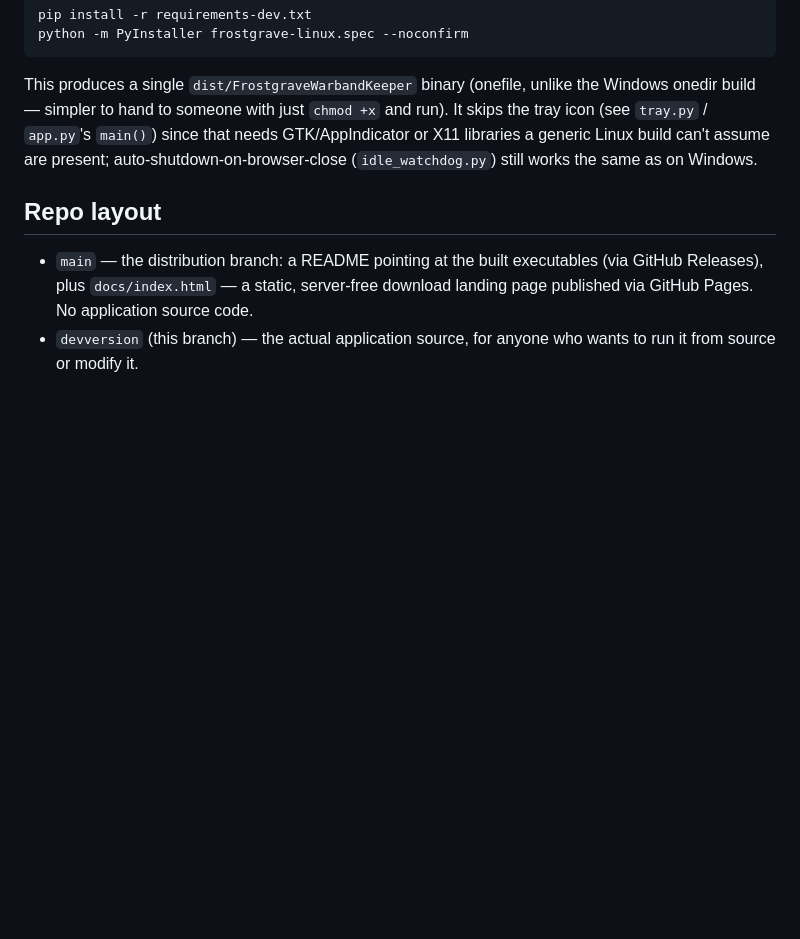
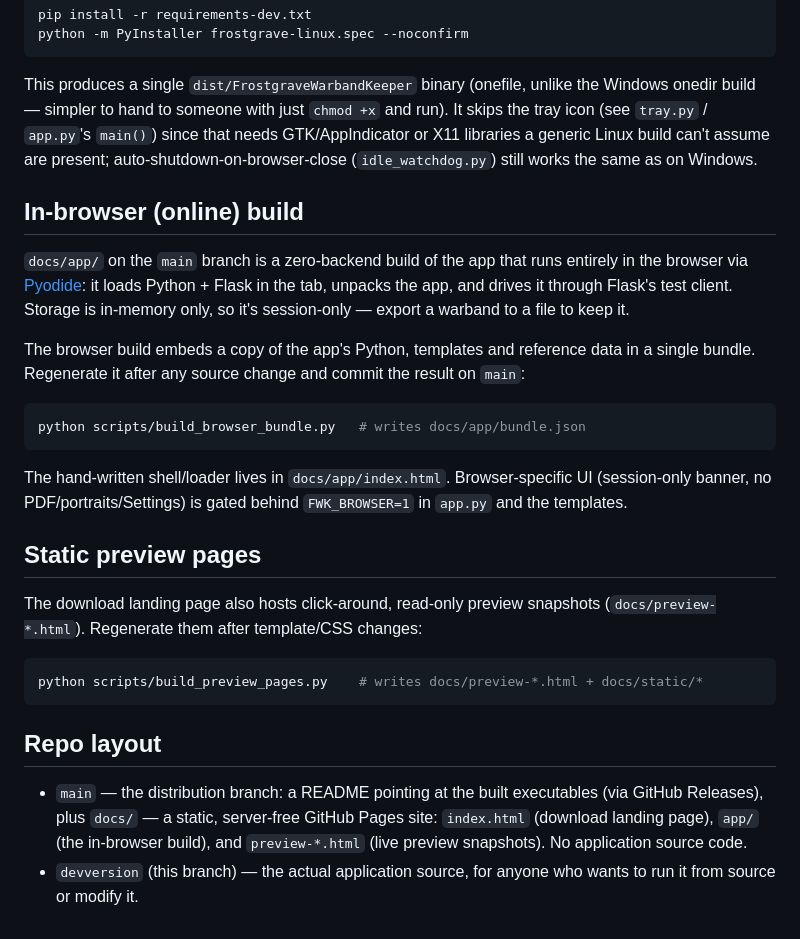
Before and after one commit to TheRealDeltrex/FrostgraveWarbandKeeper, a Markdown page: README.md, the part around one of its changes. GitHub-like rendering; blank space fills up the shorter version.

Commit message:
Update devversion README: online build, supplements, source toggles
Co-Authored-By: Claude Opus 4.8 <noreply@anthropic.com>

````diff
--- a/README.md
+++ b/README.md
@@ -63,10 +68,37 @@ build — simpler to hand to someone with just `chmod +x` and run). It skips the
 Linux build can't assume are present; auto-shutdown-on-browser-close (`idle_watchdog.py`) still
 works the same as on Windows.
 
+## In-browser (online) build
+
+`docs/app/` on the `main` branch is a zero-backend build of the app that runs entirely in the
+browser via [Pyodide](https://pyodide.org/): it loads Python + Flask in the tab, unpacks the app,
+and drives it through Flask's test client. Storage is in-memory only, so it's session-only —
+export a warband to a file to keep it.
+
+The browser build embeds a copy of the app's Python, templates and reference data in a single
+bundle. Regenerate it after any source change and commit the result on `main`:
+
+```bash
+python scripts/build_browser_bundle.py   # writes docs/app/bundle.json
+```
+
+The hand-written shell/loader lives in `docs/app/index.html`. Browser-specific UI (session-only
+banner, no PDF/portraits/Settings) is gated behind `FWK_BROWSER=1` in `app.py` and the templates.
+
+## Static preview pages
+
+The download landing page also hosts click-around, read-only preview snapshots
+(`docs/preview-*.html`). Regenerate them after template/CSS changes:
+
+```bash
+python scripts/build_preview_pages.py    # writes docs/preview-*.html + docs/static/*
+```
+
 ## Repo layout
 
 - `main` — the distribution branch: a README pointing at the built executables (via GitHub
-  Releases), plus `docs/index.html` — a static, server-free download landing page published via
-  GitHub Pages. No application source code.
+  Releases), plus `docs/` — a static, server-free GitHub Pages site: `index.html` (download
+  landing page), `app/` (the in-browser build), and `preview-*.html` (live preview snapshots).
+  No application source code.
 - `devversion` (this branch) — the actual application source, for anyone who wants to run it from
   source or modify it.
````
Also changed, not shown: other parts of README.md (+11 -6 lines).
